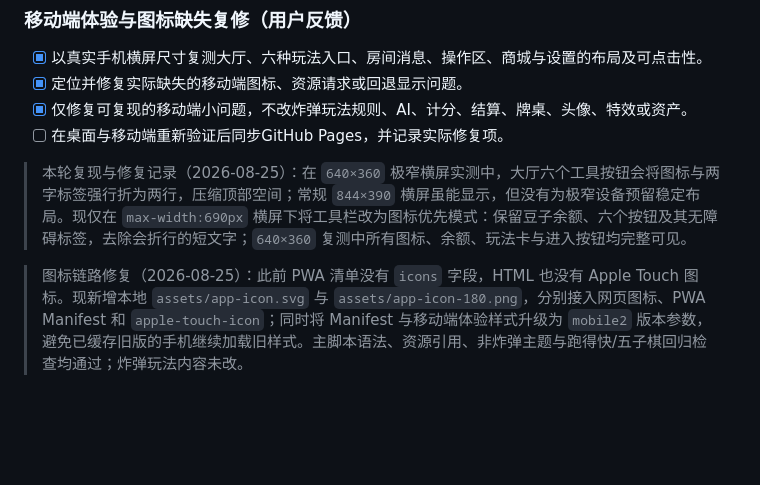
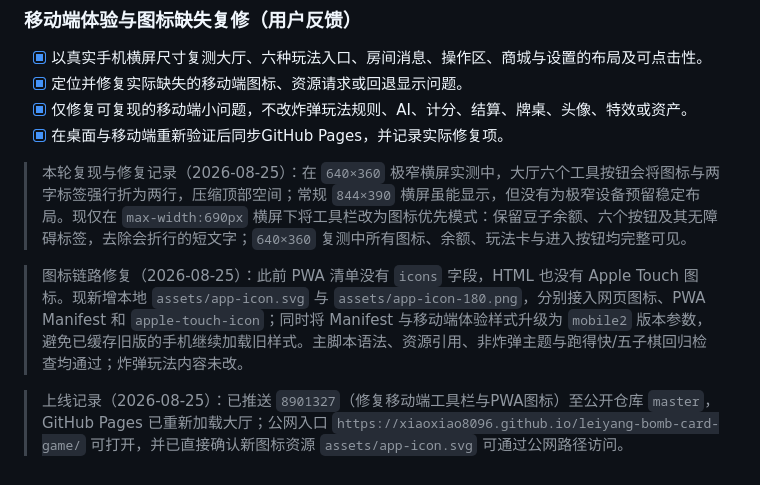
Before and after one commit to xiaoxiao8096/leiyang-bomb-card-game, a Markdown page: todo.md, the part around the change. Drawn GitHub-style; blank space fills up the shorter version.

Commit message:
记录移动端修复上线验证

```diff
--- a/todo.md
+++ b/todo.md
@@ -860,8 +860,10 @@
 - [x] 以真实手机横屏尺寸复测大厅、六种玩法入口、房间消息、操作区、商城与设置的布局及可点击性。
 - [x] 定位并修复实际缺失的移动端图标、资源请求或回退显示问题。
 - [x] 仅修复可复现的移动端小问题，不改炸弹玩法规则、AI、计分、结算、牌桌、头像、特效或资产。
-- [ ] 在桌面与移动端重新验证后同步GitHub Pages，并记录实际修复项。
+- [x] 在桌面与移动端重新验证后同步GitHub Pages，并记录实际修复项。
 
 > 本轮复现与修复记录（2026-08-25）：在 `640×360` 极窄横屏实测中，大厅六个工具按钮会将图标与两字标签强行折为两行，压缩顶部空间；常规 `844×390` 横屏虽能显示，但没有为极窄设备预留稳定布局。现仅在 `max-width:690px` 横屏下将工具栏改为图标优先模式：保留豆子余额、六个按钮及其无障碍标签，去除会折行的短文字；`640×360` 复测中所有图标、余额、玩法卡与进入按钮均完整可见。
 
 > 图标链路修复（2026-08-25）：此前 PWA 清单没有 `icons` 字段，HTML 也没有 Apple Touch 图标。现新增本地 `assets/app-icon.svg` 与 `assets/app-icon-180.png`，分别接入网页图标、PWA Manifest 和 `apple-touch-icon`；同时将 Manifest 与移动端体验样式升级为 `mobile2` 版本参数，避免已缓存旧版的手机继续加载旧样式。主脚本语法、资源引用、非炸弹主题与跑得快/五子棋回归检查均通过；炸弹玩法内容未改。
+
+> 上线记录（2026-08-25）：已推送 `8901327`（修复移动端工具栏与PWA图标）至公开仓库 `master`，GitHub Pages 已重新加载大厅；公网入口 `https://xiaoxiao8096.github.io/leiyang-bomb-card-game/` 可打开，并已直接确认新图标资源 `assets/app-icon.svg` 可通过公网路径访问。
```
